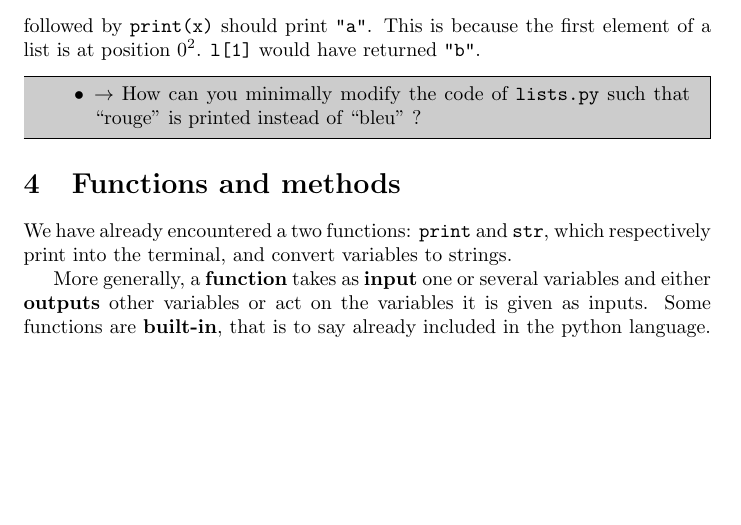
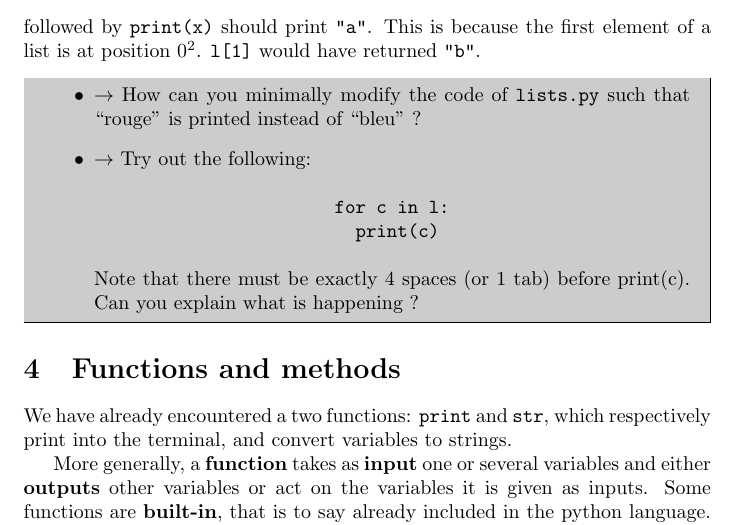
Before and after one commit to bmarchand/tp_python_counting_words, a LaTeX document (tp_instructions.tex): part of page 3 of 3 before the commit and part of page 3 of 4 after it, cut so that both start at the same text, the shorter picture padded with empty space. Compiled offline with pdfLaTeX.

Commit message:
first for loop

```diff
--- a/tp_instructions.tex
+++ b/tp_instructions.tex
@@ -136,6 +136,12 @@ returned {\tt "b"}.
 \begin{itemize}
     \item $\rightarrow$ How can you minimally modify the code of {\tt lists.py}
         such that ``rouge'' is printed instead of ``bleu'' ?
+    \item $\rightarrow$ Try out the following:
+        \begin{center}
+            {\tt for c in l:}\\
+            {\tt \,\,\,print(c)}
+        \end{center}
+        Note that there must be exactly 4 spaces (or 1 tab) before print(c). Can you explain what is happening ?
 \end{itemize}
 \end{mdframed}
 
```
Also changed, not shown: tp_instructions.pdf.
